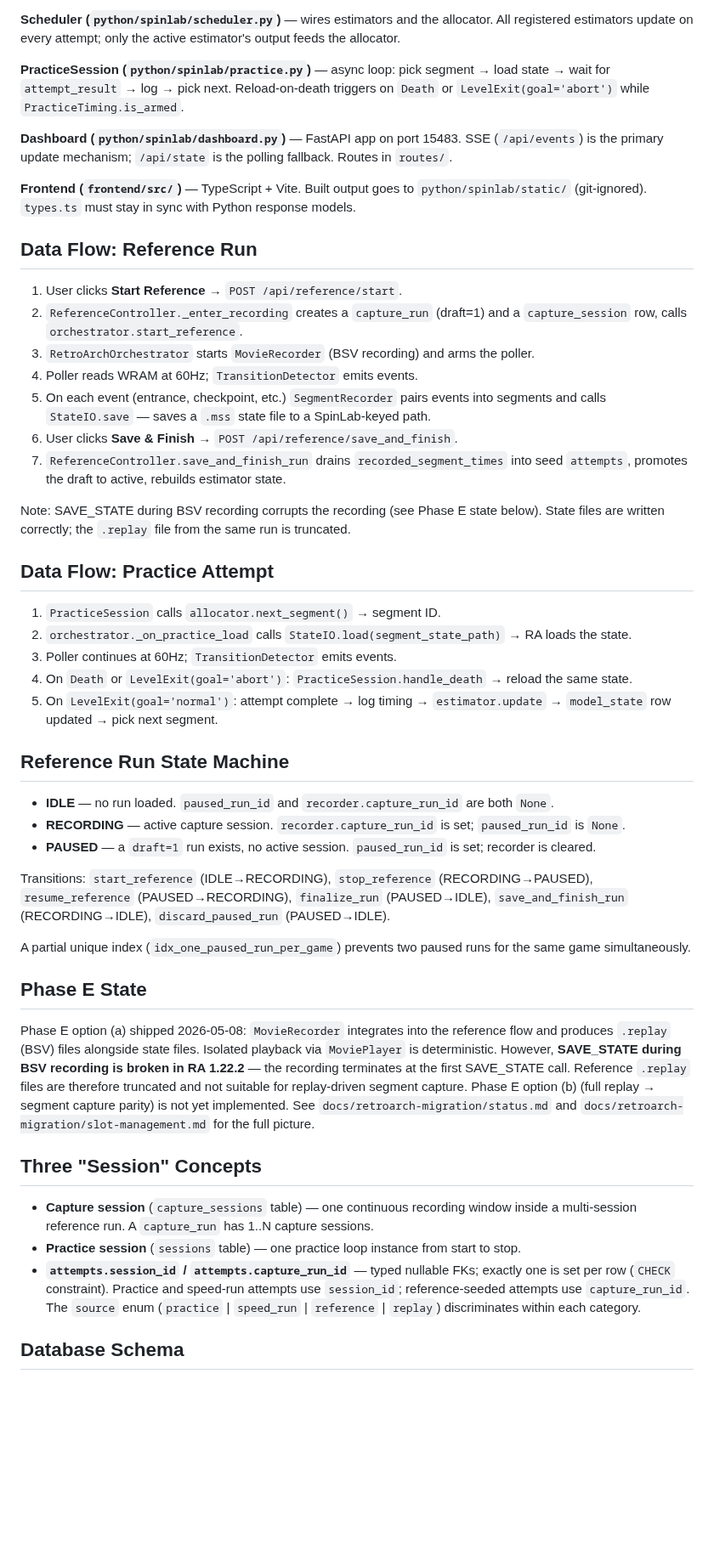
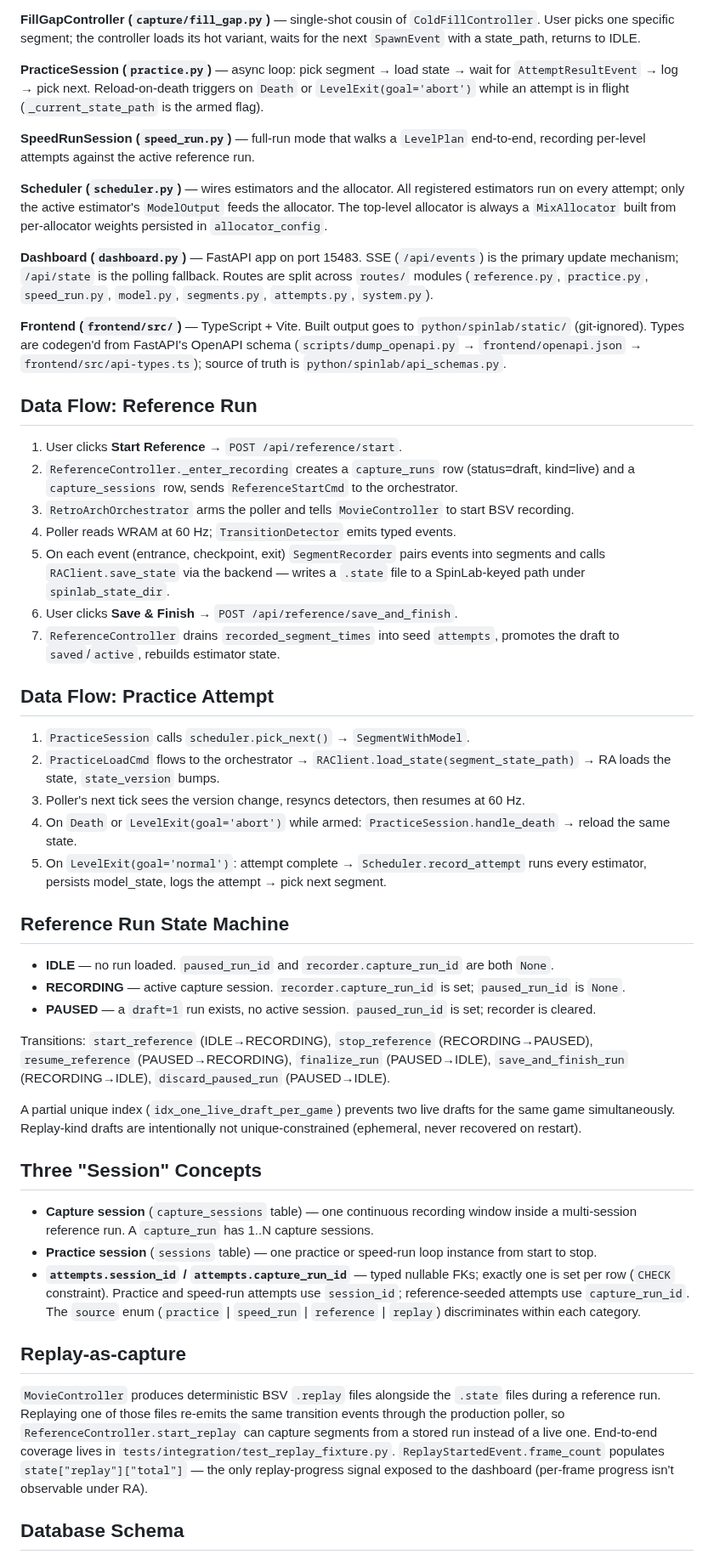
Before and after one commit to amcknight/spinlab, a Markdown page: docs/ARCHITECTURE.md, the part around one of its changes. Shown at 85% size. Rendered like a GitHub page; blank space fills up the shorter version.

```diff
--- a/docs/ARCHITECTURE.md
+++ b/docs/ARCHITECTURE.md
@@ -48,31 +56,33 @@ Vite (5173)  ──proxies /api──▶  FastAPI (15483)  ◀──NCI/UDP─
 
-**Scheduler (`python/spinlab/scheduler.py`)** — wires estimators and the allocator. All registered estimators update on every attempt; only the active estimator's output feeds the allocator.
+**FillGapController (`capture/fill_gap.py`)** — single-shot cousin of `ColdFillController`. User picks one specific segment; the controller loads its hot variant, waits for the next `SpawnEvent` with a state_path, returns to IDLE.
 
-**PracticeSession (`python/spinlab/practice.py`)** — async loop: pick segment → load state → wait for `attempt_result` → log → pick next. Reload-on-death triggers on `Death` or `LevelExit(goal='abort')` while `PracticeTiming.is_armed`.
+**PracticeSession (`practice.py`)** — async loop: pick segment → load state → wait for `AttemptResultEvent` → log → pick next. Reload-on-death triggers on `Death` or `LevelExit(goal='abort')` while an attempt is in flight (`_current_state_path` is the armed flag).
 
-**Dashboard (`python/spinlab/dashboard.py`)** — FastAPI app on port 15483. SSE (`/api/events`) is the primary update mechanism; `/api/state` is the polling fallback. Routes in `routes/`.
+**SpeedRunSession (`speed_run.py`)** — full-run mode that walks a `LevelPlan` end-to-end, recording per-level attempts against the active reference run.
 
-**Frontend (`frontend/src/`)** — TypeScript + Vite. Built output goes to `python/spinlab/static/` (git-ignored). `types.ts` must stay in sync with Python response models.
+**Scheduler (`scheduler.py`)** — wires estimators and the allocator. All registered estimators run on every attempt; only the active estimator's `ModelOutput` feeds the allocator. The top-level allocator is always a `MixAllocator` built from per-allocator weights persisted in `allocator_config`.
+
+**Dashboard (`dashboard.py`)** — FastAPI app on port 15483. SSE (`/api/events`) is the primary update mechanism; `/api/state` is the polling fallback. Routes are split across `routes/` modules (`reference.py`, `practice.py`, `speed_run.py`, `model.py`, `segments.py`, `attempts.py`, `system.py`).
+
+**Frontend (`frontend/src/`)** — TypeScript + Vite. Built output goes to `python/spinlab/static/` (git-ignored). Types are codegen'd from FastAPI's OpenAPI schema (`scripts/dump_openapi.py` → `frontend/openapi.json` → `frontend/src/api-types.ts`); source of truth is `python/spinlab/api_schemas.py`.
 
 ## Data Flow: Reference Run
 
 1. User clicks **Start Reference** → `POST /api/reference/start`.
-2. `ReferenceController._enter_recording` creates a `capture_run` (draft=1) and a `capture_session` row, calls `orchestrator.start_reference`.
-3. `RetroArchOrchestrator` starts `MovieRecorder` (BSV recording) and arms the poller.
-4. Poller reads WRAM at 60Hz; `TransitionDetector` emits events.
-5. On each event (entrance, checkpoint, etc.) `SegmentRecorder` pairs events into segments and calls `StateIO.save` — saves a `.mss` state file to a SpinLab-keyed path.
+2. `ReferenceController._enter_recording` creates a `capture_runs` row (status=draft, kind=live) and a `capture_sessions` row, sends `ReferenceStartCmd` to the orchestrator.
+3. `RetroArchOrchestrator` arms the poller and tells `MovieController` to start BSV recording.
+4. Poller reads WRAM at 60 Hz; `TransitionDetector` emits typed events.
+5. On each event (entrance, checkpoint, exit) `SegmentRecorder` pairs events into segments and calls `RAClient.save_state` via the backend — writes a `.state` file to a SpinLab-keyed path under `spinlab_state_dir`.
 6. User clicks **Save & Finish** → `POST /api/reference/save_and_finish`.
-7. `ReferenceController.save_and_finish_run` drains `recorded_segment_times` into seed `attempts`, promotes the draft to active, rebuilds estimator state.
-
-Note: SAVE_STATE during BSV recording corrupts the recording (see Phase E state below). State files are written correctly; the `.replay` file from the same run is truncated.
+7. `ReferenceController` drains `recorded_segment_times` into seed `attempts`, promotes the draft to `saved`/`active`, rebuilds estimator state.
 
 ## Data Flow: Practice Attempt
 
-1. `PracticeSession` calls `allocator.next_segment()` → segment ID.
-2. `orchestrator._on_practice_load` calls `StateIO.load(segment_state_path)` → RA loads the state.
-3. Poller continues at 60Hz; `TransitionDetector` emits events.
-4. On `Death` or `LevelExit(goal='abort')`: `PracticeSession.handle_death` → reload the same state.
-5. On `LevelExit(goal='normal')`: attempt complete → log timing → `estimator.update` → `model_state` row updated → pick next segment.
+1. `PracticeSession` calls `scheduler.pick_next()` → `SegmentWithModel`.
+2. `PracticeLoadCmd` flows to the orchestrator → `RAClient.load_state(segment_state_path)` → RA loads the state, `state_version` bumps.
+3. Poller's next tick sees the version change, resyncs detectors, then resumes at 60 Hz.
+4. On `Death` or `LevelExit(goal='abort')` while armed: `PracticeSession.handle_death` → reload the same state.
+5. On `LevelExit(goal='normal')`: attempt complete → `Scheduler.record_attempt` runs every estimator, persists model_state, logs the attempt → pick next segment.
 
 ## Reference Run State Machine
 
@@ -82,17 +92,17 @@ Note: SAVE_STATE during BSV recording corrupts the recording (see Phase E state
 
 Transitions: `start_reference` (IDLE→RECORDING), `stop_reference` (RECORDING→PAUSED), `resume_reference` (PAUSED→RECORDING), `finalize_run` (PAUSED→IDLE), `save_and_finish_run` (RECORDING→IDLE), `discard_paused_run` (PAUSED→IDLE).
 
-A partial unique index (`idx_one_paused_run_per_game`) prevents two paused runs for the same game simultaneously.
-
-## Phase E State
-
-Phase E option (a) shipped 2026-05-08: `MovieRecorder` integrates into the reference flow and produces `.replay` (BSV) files alongside state files. Isolated playback via `MoviePlayer` is deterministic. However, **SAVE_STATE during BSV recording is broken in RA 1.22.2** — the recording terminates at the first SAVE_STATE call. Reference `.replay` files are therefore truncated and not suitable for replay-driven segment capture. Phase E option (b) (full replay → segment capture parity) is not yet implemented. See `docs/retroarch-migration/status.md` and `docs/retroarch-migration/slot-management.md` for the full picture.
+A partial unique index (`idx_one_live_draft_per_game`) prevents two live drafts for the same game simultaneously. Replay-kind drafts are intentionally not unique-constrained (ephemeral, never recovered on restart).
 
 ## Three "Session" Concepts
 
 - **Capture session** (`capture_sessions` table) — one continuous recording window inside a multi-session reference run. A `capture_run` has 1..N capture sessions.
-- **Practice session** (`sessions` table) — one practice loop instance from start to stop.
+- **Practice session** (`sessions` table) — one practice or speed-run loop instance from start to stop.
 - **`attempts.session_id` / `attempts.capture_run_id`** — typed nullable FKs; exactly one is set per row (`CHECK` constraint). Practice and speed-run attempts use `session_id`; reference-seeded attempts use `capture_run_id`. The `source` enum (`practice` | `speed_run` | `reference` | `replay`) discriminates within each category.
+
+## Replay-as-capture
+
+`MovieController` produces deterministic BSV `.replay` files alongside the `.state` files during a reference run. Replaying one of those files re-emits the same transition events through the production poller, so `ReferenceController.start_replay` can capture segments from a stored run instead of a live one. End-to-end coverage lives in `tests/integration/test_replay_fixture.py`. `ReplayStartedEvent.frame_count` populates `state["replay"]["total"]` — the only replay-progress signal exposed to the dashboard (per-frame progress isn't observable under RA).
 
 ## Database Schema
 
```
Also changed, not shown: other parts of docs/ARCHITECTURE.md (+35 -25 lines).
